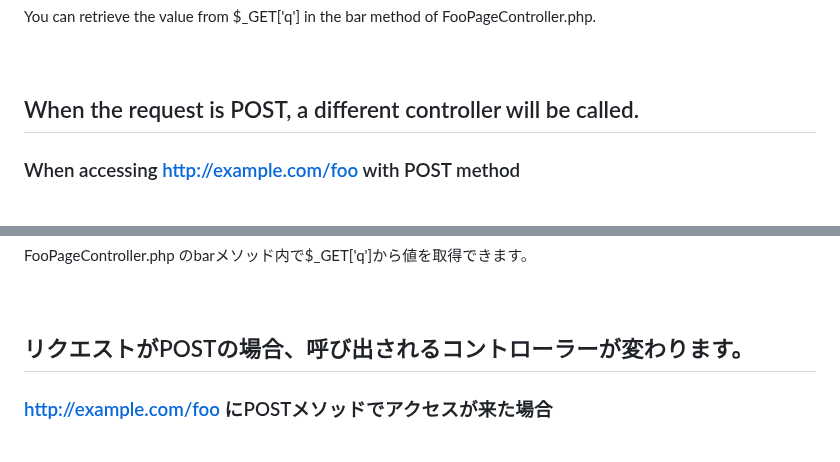
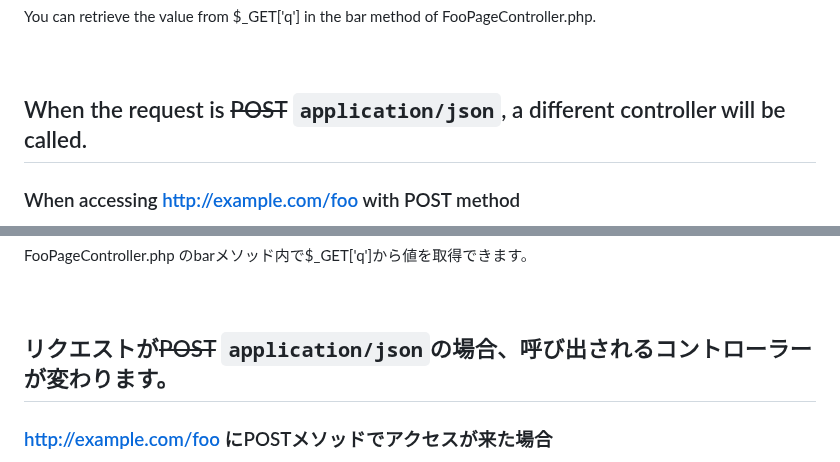
Before and after one commit to mimimiku778/MimimalCMS, a Markdown page: README.md, 2 parts joined by grey strips. Rendered like a GitHub page.

```diff
--- a/README.md
+++ b/README.md
@@ -93,7 +93,7 @@ You can retrieve the value from $_GET['q'] in the bar method of FooPageControlle
 <br>
 <br>
 
-## When the request is POST, a different controller will be called.<br>
+## When the request is ~~POST~~ `application/json`, a different controller will be called.<br>
 
 ### When accessing http://example.com/foo with POST method<br>
 controllers/api/FooApiController.php will open.<br>
@@ -145,7 +145,7 @@ FooPageController.php のbarメソッド内で$_GET['q']から値を取得でき
 <br>
 <br>
 
-## リクエストがPOSTの場合、呼び出されるコントローラーが変わります。<br>
+## リクエストが~~POST~~ `application/json`の場合、呼び出されるコントローラーが変わります。<br>
 
 ### http://example.com/foo にPOSTメソッドでアクセスが来た場合<br>
 controllers/api/FooApiController.php が開かれます。<br>
```
